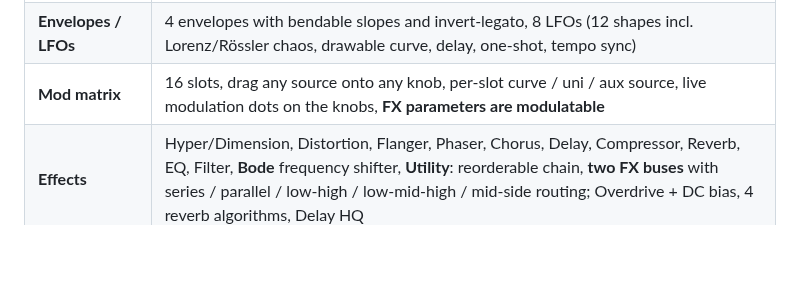
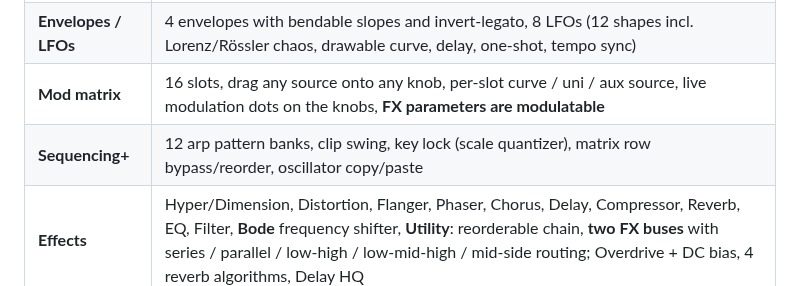
Before and after one commit to xslimakx/NyashkSynth, a Markdown page: README.md, the part around the change. Rendered like a GitHub page; blank space fills up the shorter version.

```diff
--- a/README.md
+++ b/README.md
@@ -29,6 +29,7 @@ A Serum-style wavetable synthesizer in the same black-and-white Nyashk design.
 | **Filter** | **two filters** (series or parallel) with 16 classic types (LP/HP/Band/Notch, Ladder, shelves, combs, phaser, formant) plus **Custom (points)**: up to 8 draggable EQ-style points (bell, shelves, HP/LP, notch, band) placed right on the response graph; routing per source |
 | **Envelopes / LFOs** | 4 envelopes with bendable slopes and invert-legato, 8 LFOs (12 shapes incl. Lorenz/Rössler chaos, drawable curve, delay, one-shot, tempo sync) |
 | **Mod matrix** | 16 slots, drag any source onto any knob, per-slot curve / uni / aux source, live modulation dots on the knobs, **FX parameters are modulatable** |
+| **Sequencing+** | 12 arp pattern banks, clip swing, key lock (scale quantizer), matrix row bypass/reorder, oscillator copy/paste |
 | **Effects** | Hyper/Dimension, Distortion, Flanger, Phaser, Chorus, Delay, Compressor, Reverb, EQ, Filter, **Bode** frequency shifter, **Utility**: reorderable chain, **two FX buses** with series / parallel / low-high / low-mid-high / mid-side routing; Overdrive + DC bias, 4 reverb algorithms, Delay HQ |
 | **Arpeggiator** | 7 patterns + **16-step Pattern editor**, 18 rates incl. triplets/dotted, gate, swing, octaves, hold |
 | **Sequencing** | **Clip sequencer**: 12 clips with piano roll, transposed from the held key |
```
Also changed, not shown: RELEASE_NOTES.md (+8 -0 lines), docs/MANUAL.md (+9 -0 lines), docs/img/manual_arp.png, docs/img/manual_matrix.png, docs/img/manual_settings.png, 8 other files.
